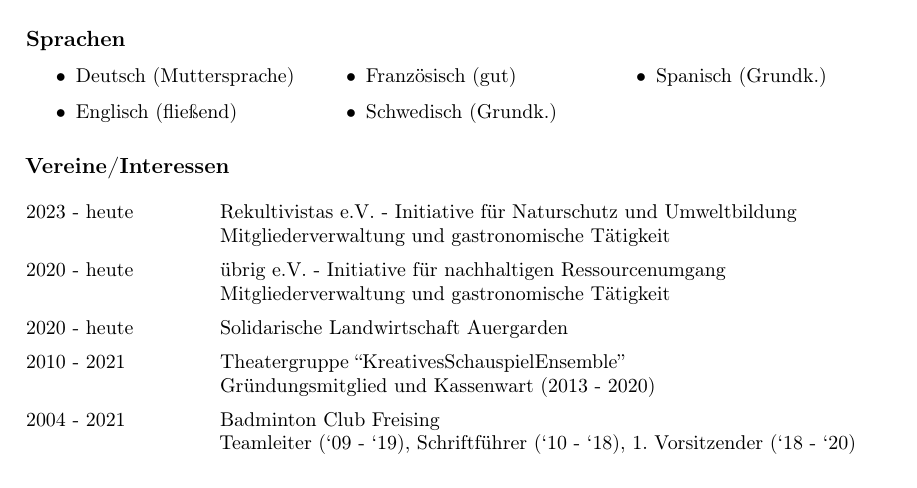
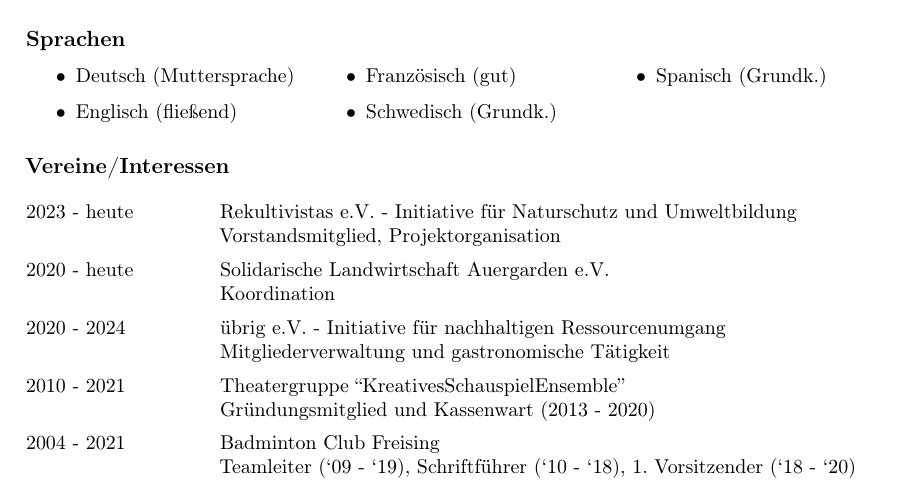
Before and after one commit to pylipp/tex-cv, a LaTeX book (main.tex): part of page 2 of 2, cut so that both start at the same text. Compiled offline with pdfLaTeX.

Commit message:
Update Interessen/Vereine

```diff
--- a/main.tex
+++ b/main.tex
@@ -188,14 +188,15 @@
 \begin{longtable}{@{}p{.2\textwidth} p{.8\textwidth}}
   2023 - heute &
   Rekultivistas e.V. - Initiative für Naturschutz und Umweltbildung \newline
-  Mitgliederverwaltung und gastronomische Tätigkeit
+  Vorstandsmitglied, Projektorganisation
   \\
   2020 - heute &
+  Solidarische Landwirtschaft Auergarden e.V. \newline
+  Koordination
+  \\
+  2020 - 2024 &
   übrig e.V. - Initiative für nachhaltigen Ressourcenumgang \newline
   Mitgliederverwaltung und gastronomische Tätigkeit
-  \\
-  2020 - heute &
-  Solidarische Landwirtschaft Auergarden
   \\
   2010 - 2021 &
   Theatergruppe ``KreativesSchauspielEnsemble'' \newline
```
